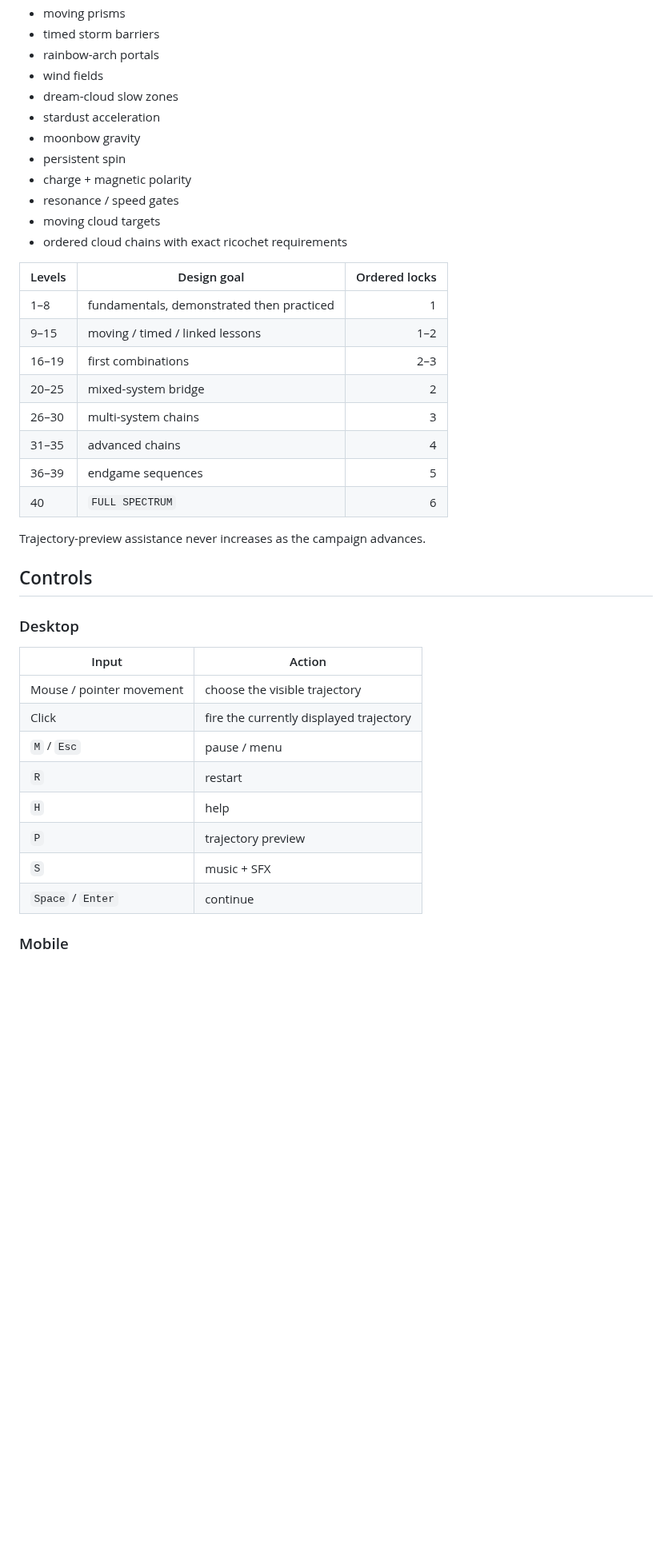
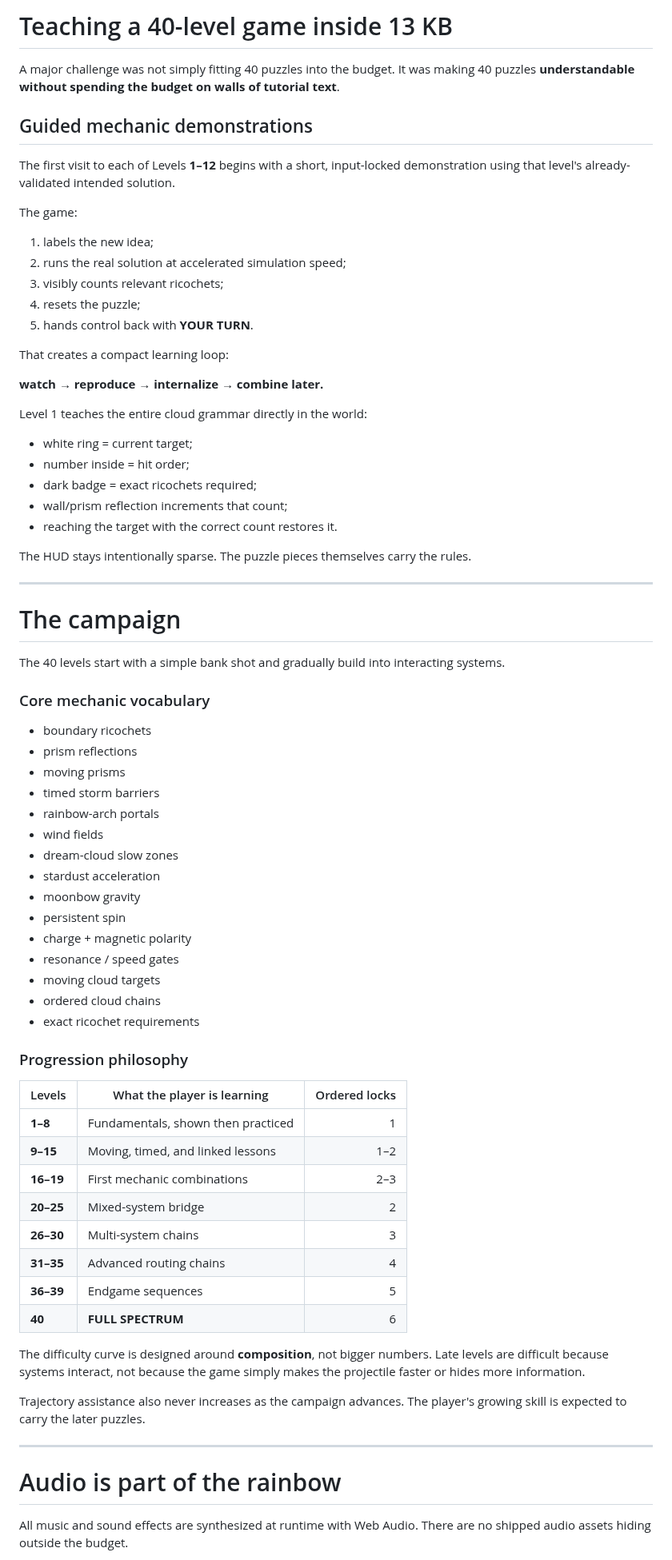
Before and after one commit to sidhulyalkar/uniRico, a Markdown page: README.md, the part around one of its changes. Shown at 80% size. Rendered like a GitHub page; blank space fills up the shorter version.

```diff
--- a/README.md
+++ b/README.md
@@ -83,3 +146,43 @@ The 40 levels build from one bank shot into interacting systems:
+# Teaching a 40-level game inside 13 KB
+
+A major challenge was not simply fitting 40 puzzles into the budget. It was making 40 puzzles **understandable without spending the budget on walls of tutorial text**.
+
+## Guided mechanic demonstrations
+
+The first visit to each of Levels **1–12** begins with a short, input-locked demonstration using that level's already-validated intended solution.
+
+The game:
+
+1. labels the new idea;
+2. runs the real solution at accelerated simulation speed;
+3. visibly counts relevant ricochets;
+4. resets the puzzle;
+5. hands control back with **YOUR TURN**.
+
+That creates a compact learning loop:
+
+**watch → reproduce → internalize → combine later.**
+
+Level 1 teaches the entire cloud grammar directly in the world:
+
+- white ring = current target;
+- number inside = hit order;
+- dark badge = exact ricochets required;
+- wall/prism reflection increments that count;
+- reaching the target with the correct count restores it.
+
+The HUD stays intentionally sparse. The puzzle pieces themselves carry the rules.
+
+---
+
+# The campaign
+
+The 40 levels start with a simple bank shot and gradually build into interacting systems.
+
+### Core mechanic vocabulary
+
+- boundary ricochets
+- prism reflections
 - moving prisms
 - timed storm barriers
 - rainbow-arch portals
@@ -91,35 +194,29 @@ The 40 levels build from one bank shot into interacting systems:
 - charge + magnetic polarity
 - resonance / speed gates
 - moving cloud targets
-- ordered cloud chains with exact ricochet requirements
+- ordered cloud chains
+- exact ricochet requirements
 
-| Levels | Design goal | Ordered locks |
+### Progression philosophy
+
+| Levels | What the player is learning | Ordered locks |
 | --- | --- | ---: |
-| 1–8 | fundamentals, demonstrated then practiced | 1 |
-| 9–15 | moving / timed / linked lessons | 1–2 |
-| 16–19 | first combinations | 2–3 |
-| 20–25 | mixed-system bridge | 2 |
-| 26–30 | multi-system chains | 3 |
-| 31–35 | advanced chains | 4 |
-| 36–39 | endgame sequences | 5 |
-| 40 | `FULL SPECTRUM` | 6 |
+| **1–8** | Fundamentals, shown then practiced | 1 |
+| **9–15** | Moving, timed, and linked lessons | 1–2 |
+| **16–19** | First mechanic combinations | 2–3 |
+| **20–25** | Mixed-system bridge | 2 |
+| **26–30** | Multi-system chains | 3 |
+| **31–35** | Advanced routing chains | 4 |
+| **36–39** | Endgame sequences | 5 |
+| **40** | **FULL SPECTRUM** | 6 |
 
-Trajectory-preview assistance never increases as the campaign advances.
+The difficulty curve is designed around **composition**, not bigger numbers. Late levels are difficult because systems interact, not because the game simply makes the projectile faster or hides more information.
 
-## Controls
+Trajectory assistance also never increases as the campaign advances. The player's growing skill is expected to carry the later puzzles.
 
-### Desktop
+---
 
-| Input | Action |
-| --- | --- |
-| Mouse / pointer movement | choose the visible trajectory |
-| Click | fire the currently displayed trajectory |
-| `M` / `Esc` | pause / menu |
-| `R` | restart |
-| `H` | help |
-| `P` | trajectory preview |
-| `S` | music + SFX |
-| `Space` / `Enter` | continue |
+# Audio is part of the rainbow
 
-### Mobile
+All music and sound effects are synthesized at runtime with Web Audio. There are no shipped audio assets hiding outside the budget.
 
```
Also changed, not shown: other parts of README.md (+212 -97 lines).
